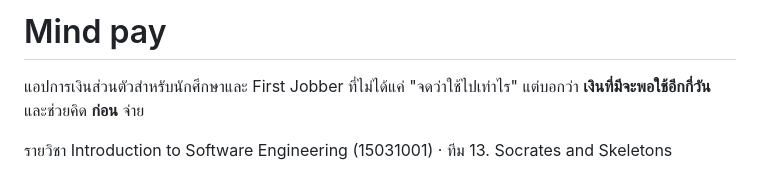
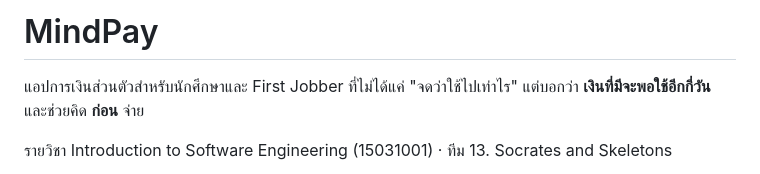
Before and after one commit to 2550expo-tech/Socrates-and-Skeletons-, a Markdown page: README.md, the part around the change. Drawn GitHub-style.

```diff
--- a/README.md
+++ b/README.md
@@ -1,4 +1,4 @@
-# Mind pay
+# MindPay
 
 แอปการเงินส่วนตัวสำหรับนักศึกษาและ First Jobber ที่ไม่ได้แค่ "จดว่าใช้ไปเท่าไร" แต่บอกว่า **เงินที่มีจะพอใช้อีกกี่วัน** และช่วยคิด **ก่อน** จ่าย
 
```
